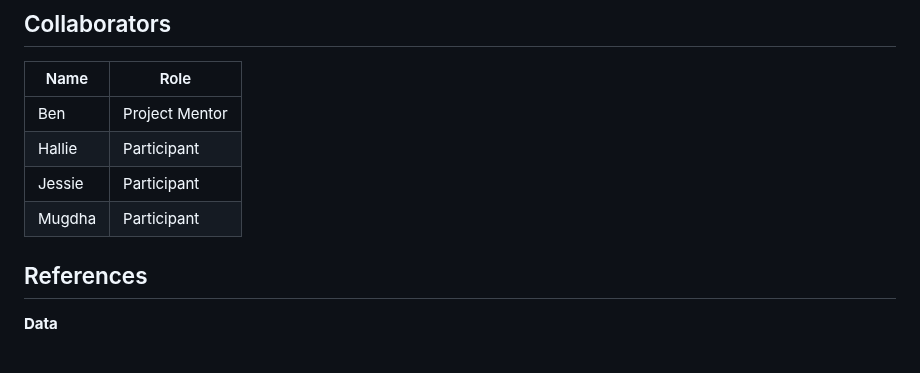
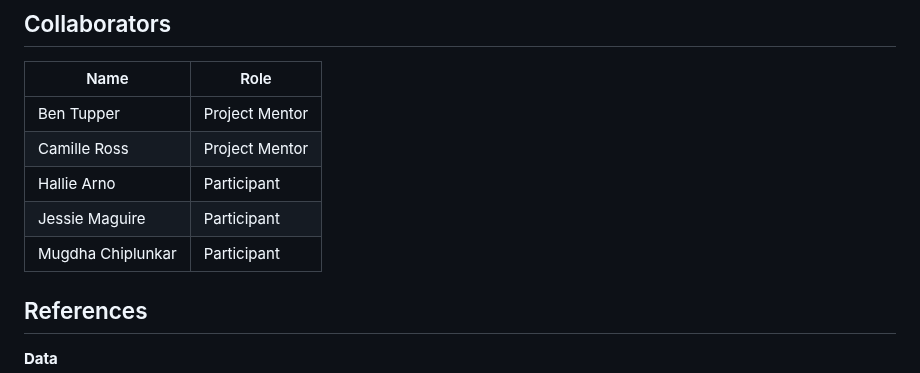
Before and after one commit to oceanhackweek/ohw24_proj_sdm_us, a Markdown page: README.md, the part around the change. Rendered like a GitHub page.

Commit message:
added Camille to contributer list!

```diff
--- a/README.md
+++ b/README.md
@@ -48,10 +48,11 @@ Lastly, we created an R Shiny app to make our model accessible and interactive.
 
 | Name                | Role                |
 |---------------------|---------------------|
-| Ben                 | Project Mentor      |
-| Hallie              | Participant         |
-| Jessie              | Participant         |
-| Mugdha              | Participant         |
+| Ben Tupper          | Project Mentor      |
+| Camille Ross        | Project Mentor
+| Hallie Arno         | Participant         |
+| Jessie Maguire      | Participant         |
+| Mugdha Chiplunkar   | Participant         |
 
 ## References
 
```
